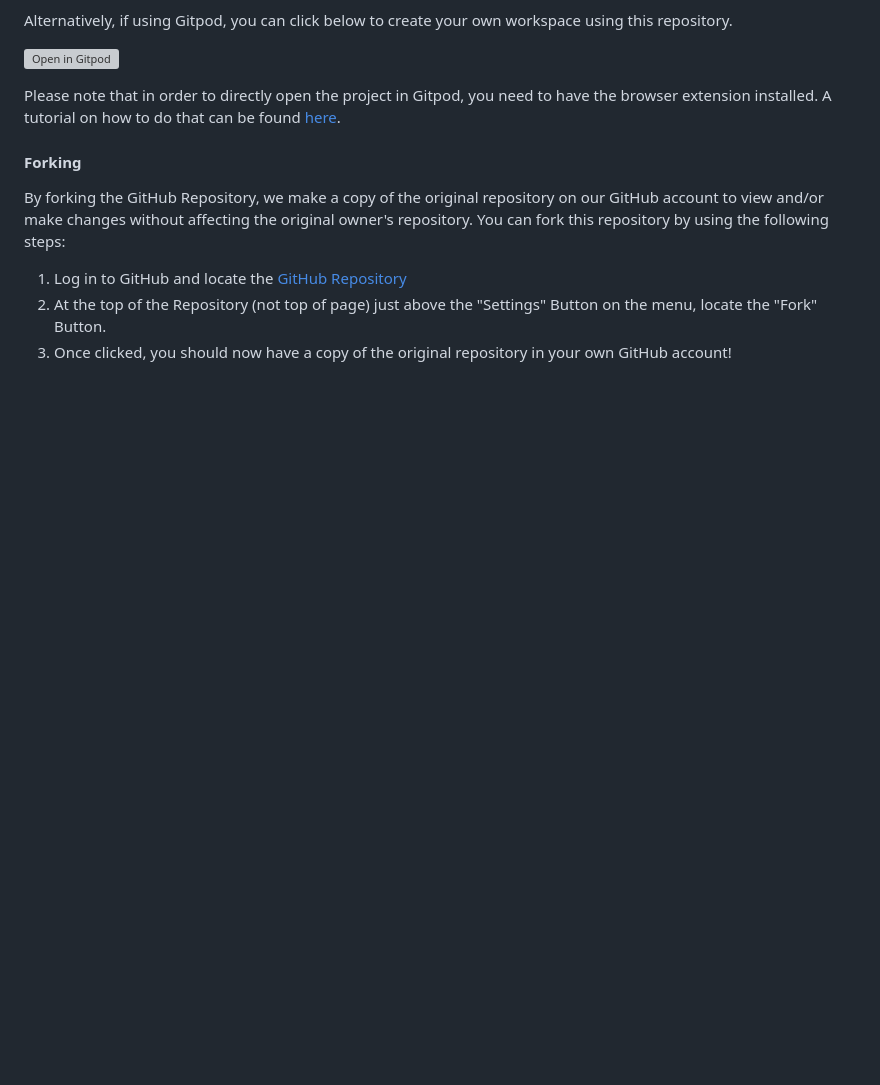
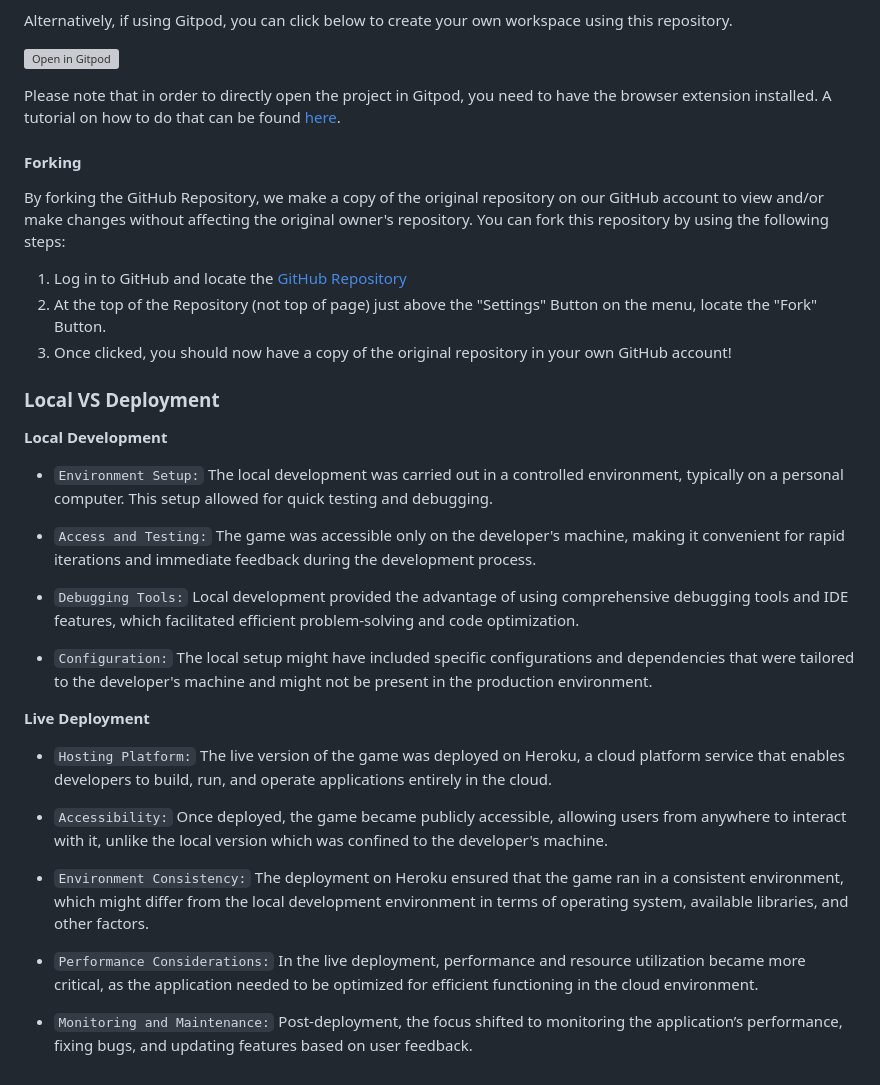
Before and after one commit to JohnnySonTrinh/snake-game, a Markdown page: README.md, the part around the change. Rendered like a GitHub page; blank space fills up the shorter version; grey boxes are pictures that could not be loaded.

Commit message:
Add Local VS Deployment section README.md

```diff
--- a/README.md
+++ b/README.md
@@ -228,3 +228,27 @@ You can fork this repository by using the following steps:
 1. Log in to GitHub and locate the [GitHub Repository](https://github.com/JohnnySonTrinh/snake-game)
 2. At the top of the Repository (not top of page) just above the "Settings" Button on the menu, locate the "Fork" Button.
 3. Once clicked, you should now have a copy of the original repository in your own GitHub account!
+
+### Local VS Deployment
+
+**Local Development**
+
+- `Environment Setup:` The local development was carried out in a controlled environment, typically on a personal computer. This setup allowed for quick testing and debugging.
+
+- `Access and Testing:` The game was accessible only on the developer's machine, making it convenient for rapid iterations and immediate feedback during the development process.
+
+- `Debugging Tools:` Local development provided the advantage of using comprehensive debugging tools and IDE features, which facilitated efficient problem-solving and code optimization.
+
+- `Configuration:` The local setup might have included specific configurations and dependencies that were tailored to the developer's machine and might not be present in the production environment.
+
+**Live Deployment**
+
+- `Hosting Platform:` The live version of the game was deployed on Heroku, a cloud platform service that enables developers to build, run, and operate applications entirely in the cloud.
+
+- `Accessibility:` Once deployed, the game became publicly accessible, allowing users from anywhere to interact with it, unlike the local version which was confined to the developer's machine.
+
+- `Environment Consistency:` The deployment on Heroku ensured that the game ran in a consistent environment, which might differ from the local development environment in terms of operating system, available libraries, and other factors.
+
+- `Performance Considerations:` In the live deployment, performance and resource utilization became more critical, as the application needed to be optimized for efficient functioning in the cloud environment.
+
+- `Monitoring and Maintenance:` Post-deployment, the focus shifted to monitoring the application’s performance, fixing bugs, and updating features based on user feedback.
```
